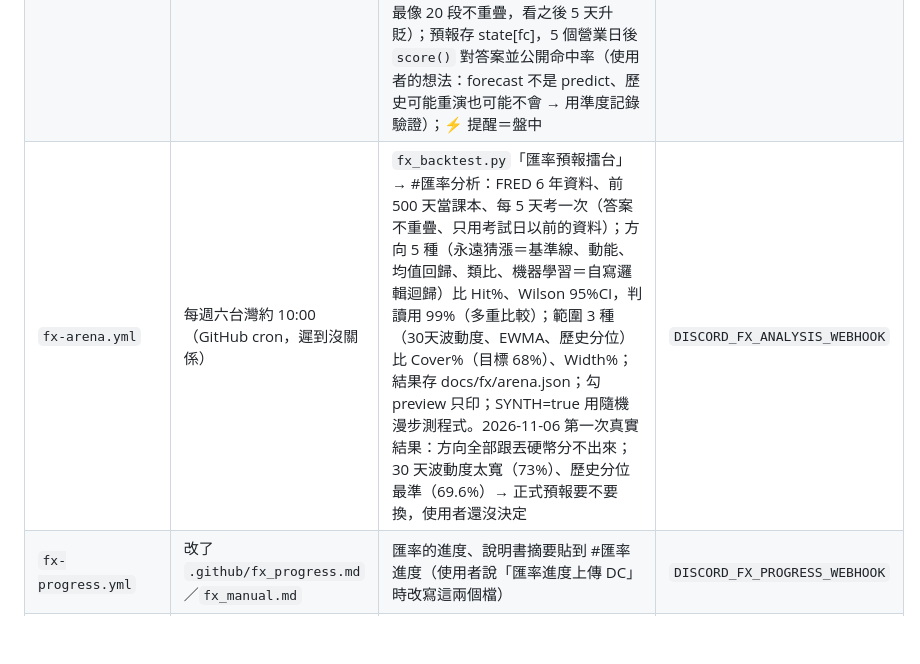
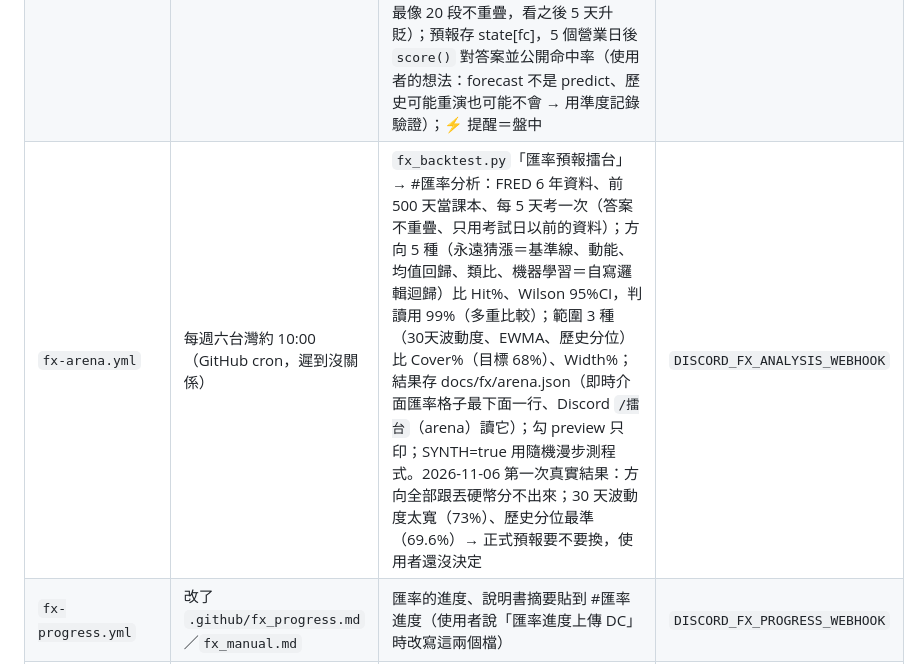
Before and after one commit to dadanny1122/video-helper, a Markdown page: CLAUDE.md, the part around the change. Drawn GitHub-style; blank space fills up the shorter version.

Commit message:
專案說明補上擂台的顯示位置
Co-Authored-By: Claude Opus 5.5 <noreply@anthropic.com>
Claude-Session: https://claude.ai/code/session_017NYTwzcXPcKKUcDWx6fYVq

```diff
--- a/CLAUDE.md
+++ b/CLAUDE.md
@@ -58,7 +58,7 @@
 | `site-check.yml` | 每天 9:17 | 檢查網站改版，狀態變了才通知 #進度 | `DISCORD_WEBHOOK` |
 | `news.yml` | 每 3 小時（台灣 2:23、5:23…23:23） | 中英日新聞 → 新聞頻道（只收安全名單裡的媒體、確認原文日期、標題附中文翻譯）；除了各網站，也追「成人網站動態」（產業法規、封鎖）和英國 Online Safety Act；勾 diagnose 看被擋掉的來源 | `DISCORD_NEWS_WEBHOOK` |
 | `fx.yml` | 平日台灣 9:00～17:00 每小時整點（cron :50 啟動、`wait_for_hour()` 等到整點；`state[slot]` 同一小時只發一次；勾 wait 可手動補） | **兩個頻道**（使用者要求）：#匯率＝每小時發一則新的價格表；#匯率分析（`DISCORD_FX_ANALYSIS_WEBHOOK`，沒設定就先發在 #匯率）＝每小時小方向表格（Now/Day%/1H%/Lo/Hi/1σ%/5D）＋⚡提醒、17:00 大方向總結。臺灣銀行牌告匯率（官方 CSV）：USD、EUR、JPY、CNY、GBP、HKD、CHF、AUD、KRW 的現金／即期買賣價、跟前一營業日比的漲跌；漲跌超過 0.5% 另發提醒（每種一天一次）；附 TradingView 走勢圖連結（不抓 TradingView 資料：沒免費 API、違反條款）；最上面有來源、台銀掛牌時間、各貨幣「今日各時段牌價」連結；每種貨幣有「1 萬台幣換現鈔得到多少（比 30 天平均）」和「30 天內便宜／貴」🟢🟡🔴（台銀 L3M 歷史 CSV，一天抓一次存 state）；17:00 那次發「今日匯率總結」＋ matplotlib 30 天走勢圖（勾 summary 可手動發）；總結含「未來 5 個營業日預報」（USD/EUR/JPY/CNY）：A＝30 天波動度推 68% 範圍、B＝類比預報（最近 10 天形狀比對 FRED 過去 3 年，取最像 20 段不重疊，看之後 5 天升貶）；預報存 state[fc]，5 個營業日後 `score()` 對答案並公開命中率（使用者的想法：forecast 不是 predict、歷史可能重演也可能不會 → 用準度記錄驗證）；⚡ 提醒＝盤中 |Day%|≥1σ、跑出 5 日 68% 區間、比前一營業日超過 0.5%（每種每天一次，`state[intra]`、`state[alerted]`）；總結格式＝投資人看的數據表格（程式碼區塊對齊）：行情 Mid/1D%/30D Lo/Hi/Pctl/年化 Vol%、5 日 68%/95% 區間、類比 Up/N/Mean/Med/P25/P75，解讀另放最後（使用者：數據和分析要分開，不要攏統的文字）；使用者要求只做自己的數據整理、不加新聞、不寫買賣建議 | `DISCORD_FX_WEBHOOK`、`DISCORD_FX_ANALYSIS_WEBHOOK` |
-| `fx-arena.yml` | 每週六台灣約 10:00（GitHub cron，遲到沒關係） | `fx_backtest.py`「匯率預報擂台」→ #匯率分析：FRED 6 年資料、前 500 天當課本、每 5 天考一次（答案不重疊、只用考試日以前的資料）；方向 5 種（永遠猜漲＝基準線、動能、均值回歸、類比、機器學習＝自寫邏輯迴歸）比 Hit%、Wilson 95%CI，判讀用 99%（多重比較）；範圍 3 種（30天波動度、EWMA、歷史分位）比 Cover%（目標 68%）、Width%；結果存 docs/fx/arena.json；勾 preview 只印；SYNTH=true 用隨機漫步測程式。2026-11-06 第一次真實結果：方向全部跟丟硬幣分不出來；30 天波動度太寬（73%）、歷史分位最準（69.6%）→ 正式預報要不要換，使用者還沒決定 | `DISCORD_FX_ANALYSIS_WEBHOOK` |
+| `fx-arena.yml` | 每週六台灣約 10:00（GitHub cron，遲到沒關係） | `fx_backtest.py`「匯率預報擂台」→ #匯率分析：FRED 6 年資料、前 500 天當課本、每 5 天考一次（答案不重疊、只用考試日以前的資料）；方向 5 種（永遠猜漲＝基準線、動能、均值回歸、類比、機器學習＝自寫邏輯迴歸）比 Hit%、Wilson 95%CI，判讀用 99%（多重比較）；範圍 3 種（30天波動度、EWMA、歷史分位）比 Cover%（目標 68%）、Width%；結果存 docs/fx/arena.json（即時介面匯率格子最下面一行、Discord `/擂台`（arena）讀它）；勾 preview 只印；SYNTH=true 用隨機漫步測程式。2026-11-06 第一次真實結果：方向全部跟丟硬幣分不出來；30 天波動度太寬（73%）、歷史分位最準（69.6%）→ 正式預報要不要換，使用者還沒決定 | `DISCORD_FX_ANALYSIS_WEBHOOK` |
 | `fx-progress.yml` | 改了 `.github/fx_progress.md`／`fx_manual.md` | 匯率的進度、說明書摘要貼到 #匯率進度（使用者說「匯率進度上傳 DC」時改寫這兩個檔） | `DISCORD_FX_PROGRESS_WEBHOOK` |
 | `ios-guide.yml` | 改了 `.github/ios_guide.md` | iPhone 安裝教學貼到 #video_ios（iPhone 從 raw GitHub 網址裝，Greasy Fork 成人腳本要登入才看得到） | `DISCORD_IOS_WEBHOOK` |
 | `dash.yml` | 匯率／排行榜／新聞跑完（workflow_run）或手動 | `dash_snapshot.py` 用 Playwright 截「即時介面」深色版 → 修改 #看板 同一則訊息（`.github/dash_state.json` 存 message_id）；Discord 指令 `/快照`（命令名 snapshot、zh-TW 顯示快照）：`cloudflare/worker.js` 放在使用者的 Cloudflare Workers，驗 Discord 簽章 → dispatch dash.yml（inputs.interaction／app_id）→ `reply_command()` 把「截圖中…」換成圖；其他指令（Worker 直接讀 raw GitHub 的 JSON，1 秒內回覆，不叫 GitHub Actions）：`/換匯`（exchange：貨幣、數量、方式 buy/twd/sell、現金或即期）、`/匯率`（rate）、`/排行榜`（rank）、`/狀態`（status，用 Worker 的 GITHUB_TOKEN 讀 Actions runs）；指令清單在 `COMMANDS`，改了要請使用者重貼 Worker 程式並開 /register | `DISCORD_DASH_WEBHOOK` |
```
